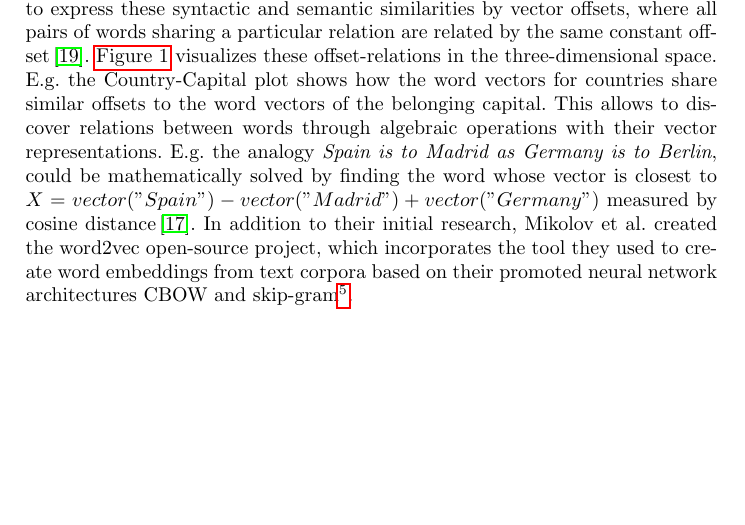
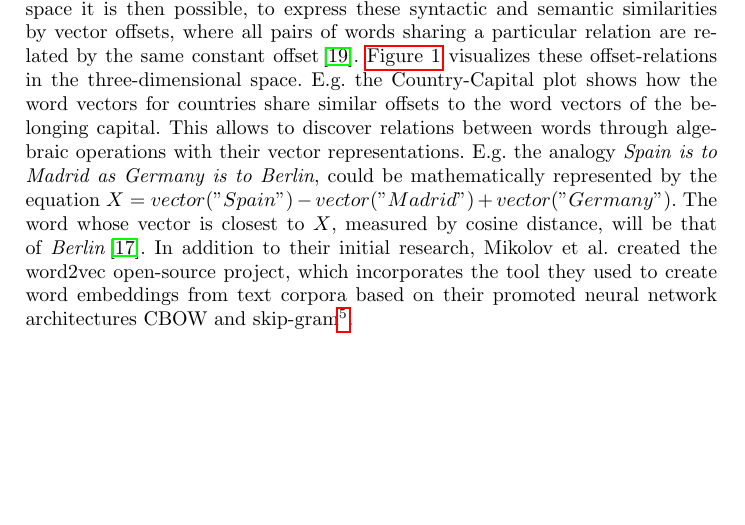
Before and after one commit to firstdayofjune/aire-20, a LaTeX paper (main.tex, which reads content/background/word2vec.tex): part of page 5 of 18, cut so that both start at the same text. Compiled offline with pdfLaTeX.

Commit message:
Rephrased the analogy problem in the word2vec background

```diff
--- a/content/background/word2vec.tex
+++ b/content/background/word2vec.tex
@@ -19,7 +19,7 @@
 \label{sub:word_2_vec}
 
 Several architectures for the calculation of word vectors exist (see\,\cite{mikolov_efficient_2013,mikolov_linguistic_2013} for a more detailed elaboration of these architectures). But according to Mikolov et al., none of these \textit{``architectures has been successfully trained on more than a few hundred of millions of words''}\,\cite[p1]{mikolov_efficient_2013}, as they become computationally very expensive with larger data sets (this also applies to the previously mentioned LDA). Therefore, in 2013, Mikolov et al. proposed two optimized neural network architectures for calculating word vectors at a significantly reduced learning time, which allows to train a language model on data sets with billions of words instead: the \emph{continuous bag-of-words model} (CBOW) and the \emph{continuous skip-gram model}\,\cite{mikolov_efficient_2013}.
-\textit{``The CBOW architecture predicts the current word based on the context, and the Skip-gram predicts surrounding words given the current word''}\,\cite{mikolov_efficient_2013}\footnote{Consider e.g. the requirements sentence \textit{``As a smart home owner, I want my smart home to\dots''}. Given the the words ['As', 'a', 'smart', 'owner'] a CBOW based model would be trained to predict the word 'home' as missing. On the other hand, given the word 'home', a skip-gram based model would be trained to predict the words which are most likely to surround the word home, so 'smart' and 'owner'.}. Both are shallow neural network architectures consisting of an input layer, a projection layer and an output layer\,\cite{mikolov_efficient_2013,qiang_topic_2016}. Once the language model is trained on any of these architectures, the projection layer holds a dense representation of any word vector, also called \textit{word embedding}\,\cite{tensorflow_word_embeddings}. Following this method, Mikolov et al. could not only improve the speed of the learning, but they also found the word embeddings calculated using this method to preserve the syntactic and semantic regularities of the input words given to the neural network\,\cite{mikolov_linguistic_2013}. When representing the words in vector space it is then possible, to express these syntactic and semantic similarities by vector offsets, where all pairs of words sharing a particular relation are related by the same constant offset\,\cite{mikolov_linguistic_2013}. \autoref{fig:word_emb_relationships} visualizes these offset-relations in the three-dimensional space. E.g. the \text{Country-Capital} plot shows how the word vectors for countries share similar offsets to the word vectors of the belonging capital. This allows to discover relations between words through algebraic operations with their vector representations. E.g. the analogy \textit{Spain is to Madrid as Germany is to Berlin}, could be mathematically solved by finding the word whose vector is closest to $X = vector("Spain") - vector("Madrid") + vector("Germany")$ measured by cosine distance\,\cite{mikolov_efficient_2013}. In addition to their initial research, Mikolov et al. created the word2vec open-source project, which incorporates the tool they used to create word embeddings from text corpora based on their promoted neural network architectures CBOW and skip-gram\footnote{\label{word2vec_link}\url{https://code.google.com/archive/p/word2vec/}}.
+\textit{``The CBOW architecture predicts the current word based on the context, and the Skip-gram predicts surrounding words given the current word''}\,\cite{mikolov_efficient_2013}\footnote{Consider e.g. the requirements sentence \textit{``As a smart home owner, I want my smart home to\dots''}. Given the the words ['As', 'a', 'smart', 'owner'] a CBOW based model would be trained to predict the word 'home' as missing. On the other hand, given the word 'home', a skip-gram based model would be trained to predict the words which are most likely to surround the word home, so 'smart' and 'owner'.}. Both are shallow neural network architectures consisting of an input layer, a projection layer and an output layer\,\cite{mikolov_efficient_2013,qiang_topic_2016}. Once the language model is trained on any of these architectures, the projection layer holds a dense representation of any word vector, also called \textit{word embedding}\,\cite{tensorflow_word_embeddings}. Following this method, Mikolov et al. could not only improve the speed of the learning, but they also found the word embeddings calculated using this method to preserve the syntactic and semantic regularities of the input words given to the neural network\,\cite{mikolov_linguistic_2013}. When representing the words in vector space it is then possible, to express these syntactic and semantic similarities by vector offsets, where all pairs of words sharing a particular relation are related by the same constant offset\,\cite{mikolov_linguistic_2013}. \autoref{fig:word_emb_relationships} visualizes these offset-relations in the three-dimensional space. E.g. the \text{Country-Capital} plot shows how the word vectors for countries share similar offsets to the word vectors of the belonging capital. This allows to discover relations between words through algebraic operations with their vector representations. E.g. the analogy \textit{Spain is to Madrid as Germany is to Berlin}, could be mathematically represented by the equation $X = vector("Spain") - vector("Madrid") + vector("Germany")$. The word whose vector is closest to $X$, measured by cosine distance, will be that of \textit{Berlin}\,\cite{mikolov_efficient_2013}. In addition to their initial research, Mikolov et al. created the word2vec open-source project, which incorporates the tool they used to create word embeddings from text corpora based on their promoted neural network architectures CBOW and skip-gram\footnote{\label{word2vec_link}\url{https://code.google.com/archive/p/word2vec/}}.
 
 \begin{figure}[ht]
   \centering
```
